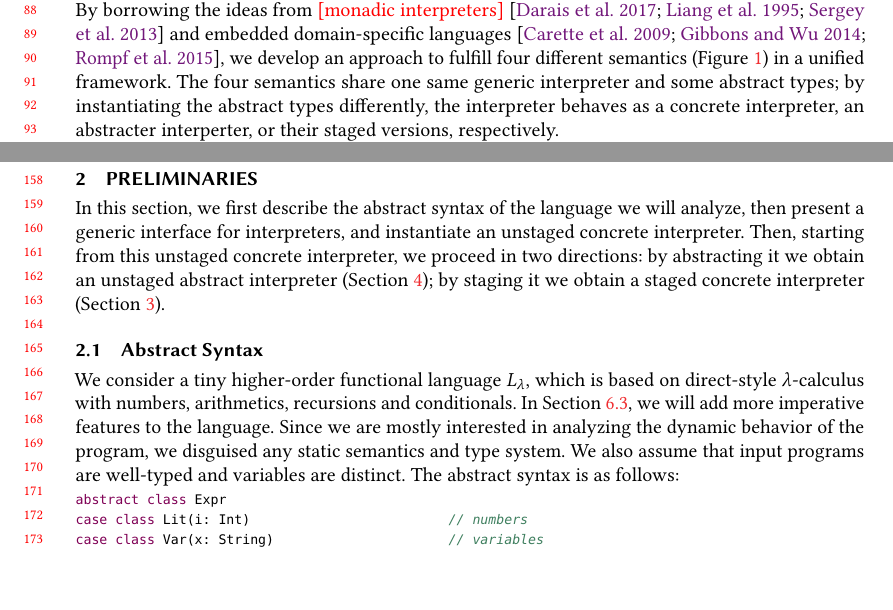
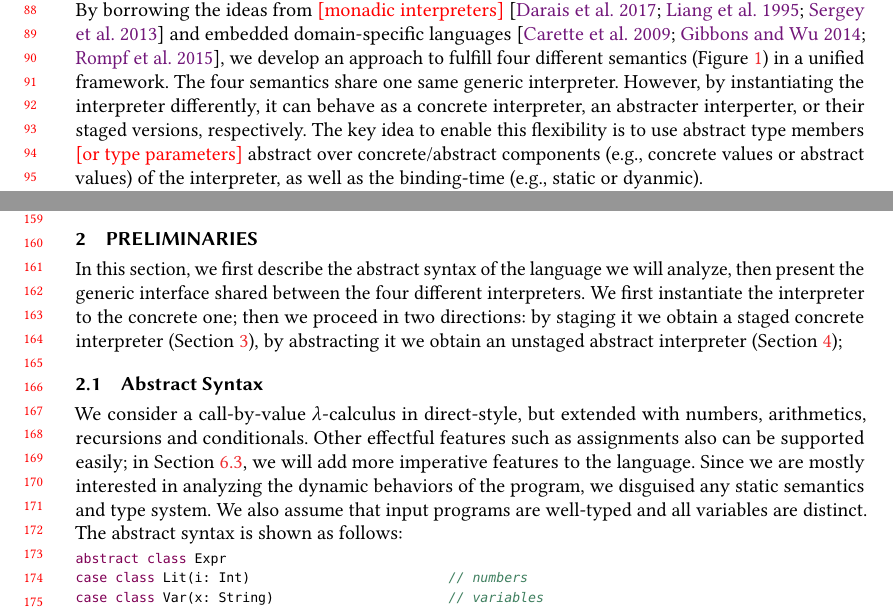
Before and after one commit to Generative-Program-Analysis/GenSym, a LaTeX paper (paper/paper.tex, which reads paper/10_intro.tex, paper/20_bg.tex, paper/21_bg_interp.tex): two parts of pages 2 and 4 of 24, joined at a grey line, cut so that both start at the same text, the shorter picture padded with empty space. Compiled offline with pdfLaTeX.

Commit message:
revision

```diff
--- a/paper/10_intro.tex
+++ b/paper/10_intro.tex
@@ -108,11 +108,12 @@ Sergey:2013:MAI:2491956.2491979} and embedded domain-specific languages
 \cite{DBLP:conf/snapl/RompfBLSJAOSKDK15, DBLP:journals/jfp/CaretteKS09,
 DBLP:conf/icfp/GibbonsW14}, we develop an approach to fulfill four different
 semantics (Figure~\ref{confluence}) in a unified framework. The four semantics
-share one same generic interpreter and some abstract types; by instantiating the
-abstract types differently, the interpreter behaves as a concrete interpreter,
-an abstracter interperter, or their staged versions, respectively.
-
-% FIXME: and the approach of constructing optimizing abstract interpreters by multi-stage programming.
+share one same generic interpreter. However, by instantiating the interpreter
+differently, it can behave as a concrete interpreter, an abstracter interperter,
+or their staged versions, respectively. The key idea to enable this flexibility
+is to use abstract type members \note{or type parameters} abstract over concrete/abstract components
+(e.g., concrete values or abstract values) of the interpreter, as well as the
+binding-time (e.g., static or dyanmic).
 
 Besides the intellectual merit of the confluence diagram, this paper contributes
 to a practical problem in static analysis: \textbf{can we speed up a static
--- a/paper/20_bg.tex
+++ b/paper/20_bg.tex
@@ -2,11 +2,12 @@
 
 \section{Preliminaries}
 
-In this section, we first describe the abstract syntax of the language we will analyze, then present a
-generic interface for interpreters, and instantiate an unstaged concrete interpreter.
-Then, starting from this unstaged concrete interpreter, we proceed in two directions:
-by abstracting it we obtain an unstaged abstract interpreter (Section~\ref{unstaged_abs});
-by staging it we obtain a staged concrete interpreter (Section~\ref{stagedinterp}).
+In this section, we first describe the abstract syntax of the language we will
+analyze, then present the generic interface shared between the four different
+interpreters. We first instantiate the interpreter to the concrete one; then we
+proceed in two directions: by staging it we obtain a staged concrete interpreter
+(Section~\ref{stagedinterp}), by abstracting it we obtain an unstaged abstract
+interpreter (Section~\ref{unstaged_abs});
 
 \input{21_bg_interp}
 \input{23_bg_stage}
--- a/paper/21_bg_interp.tex
+++ b/paper/21_bg_interp.tex
@@ -1,12 +1,13 @@
 \subsection{Abstract Syntax} \label{bg_lang}
 
-We consider a tiny higher-order functional language \TLang, which is based on
-direct-style $\lambda$-calculus with numbers, arithmetics, recursions and
-conditionals. In Section~\ref{cases_imp}, we will add more imperative features
-to the language. Since we are mostly interested in analyzing the dynamic
-behavior of the program, we disguised any static semantics and type system. We
-also assume that input programs are well-typed and variables are distinct. The
-abstract syntax is as follows:
+We consider a call-by-value $\lambda$-calculus in direct-style, but extended
+with numbers, arithmetics, recursions and conditionals. Other effectful features
+such as assignments also can be supported easily; in Section~\ref{cases_imp}, we
+will add more imperative features to the language. Since we are mostly
+interested in analyzing the dynamic behaviors of the program, we disguised any
+static semantics and type system. We also assume that input programs are
+well-typed and all variables are distinct. The abstract syntax is shown as
+follows:
 
 \begin{lstlisting}
 abstract class Expr
```
